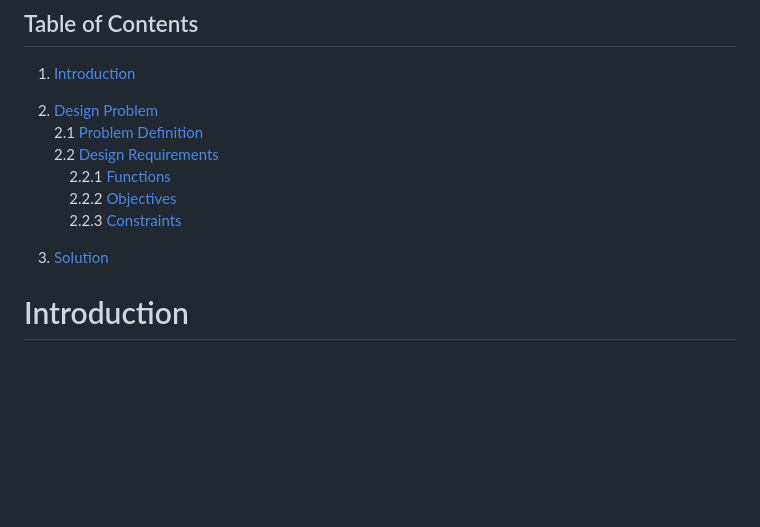
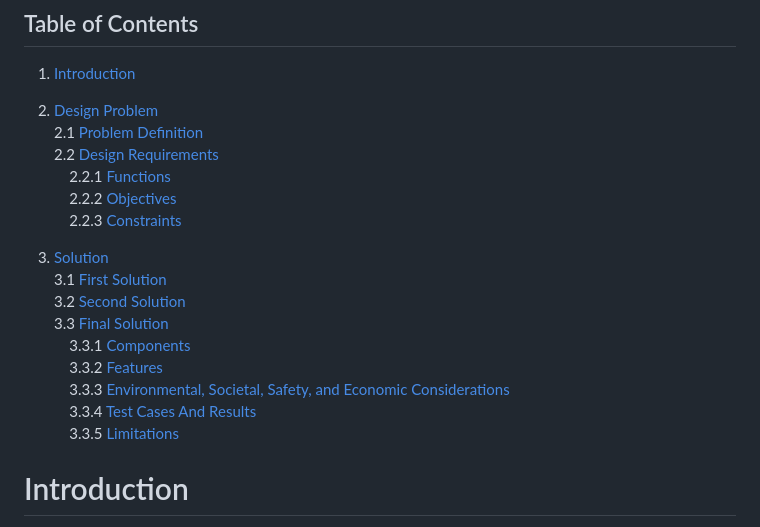
Before and after one commit to BinaryQuBit/FIA-Local-Service-Finder, a Markdown page: REPORT.md, the part around the change printed below. Rendered like a GitHub page; blank space fills up the shorter version.

```diff
--- a/REPORT.md
+++ b/REPORT.md
@@ -11,7 +11,15 @@
         <br>&nbsp;&nbsp;&nbsp;&nbsp;2.2.2 [Objectives](#objectives)
         <br>&nbsp;&nbsp;&nbsp;&nbsp;2.2.3 [Constraints](#constraints)
 
-3. [Solution](#solution)
+3. [Solution](#solution)<br>
+    3.1 [First Solution](#first-solution)<br>
+    3.2 [Second Solution](#second-solution)<br>
+    3.3 [Final Solution](#final-solution)
+        <br>&nbsp;&nbsp;&nbsp;&nbsp;3.3.1 [Components](#components)
+        <br>&nbsp;&nbsp;&nbsp;&nbsp;3.3.2 [Features](#features)
+        <br>&nbsp;&nbsp;&nbsp;&nbsp;3.3.3 [Environmental, Societal, Safety, and Economic Considerations](#environmental-societal-safety-and-economic-considerations)
+        <br>&nbsp;&nbsp;&nbsp;&nbsp;3.3.4 [Test Cases And Results](#tests-and-results)
+        <br>&nbsp;&nbsp;&nbsp;&nbsp;3.3.5 [Limitations](#limitations)
 
 
 # Introduction
```
Also changed, not shown: other parts of REPORT.md (+44 -21 lines).
